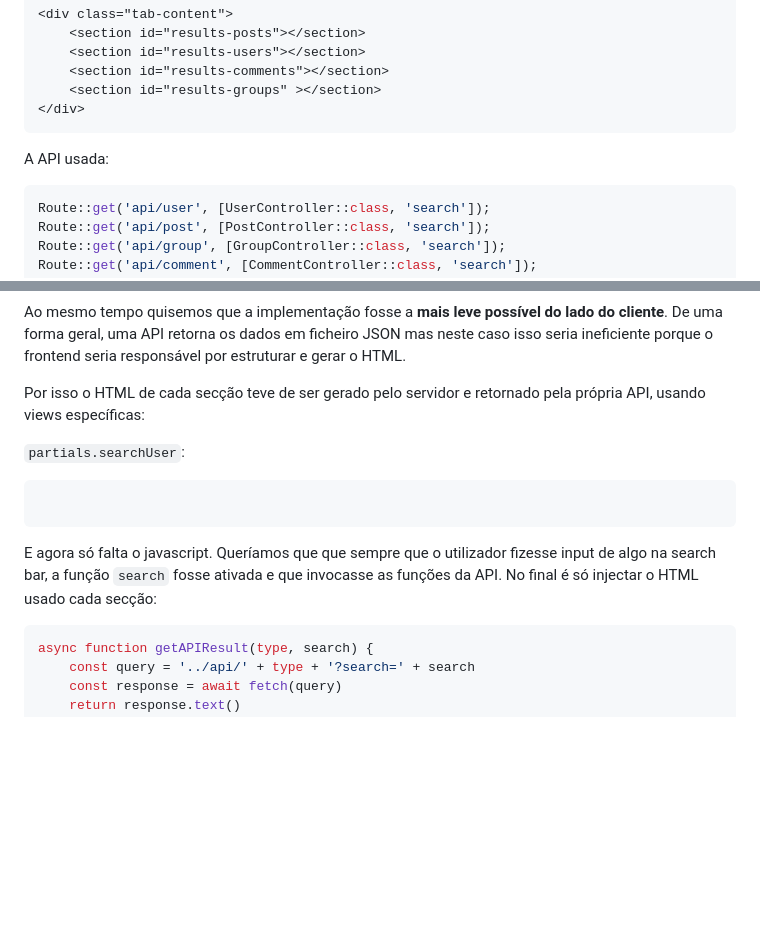
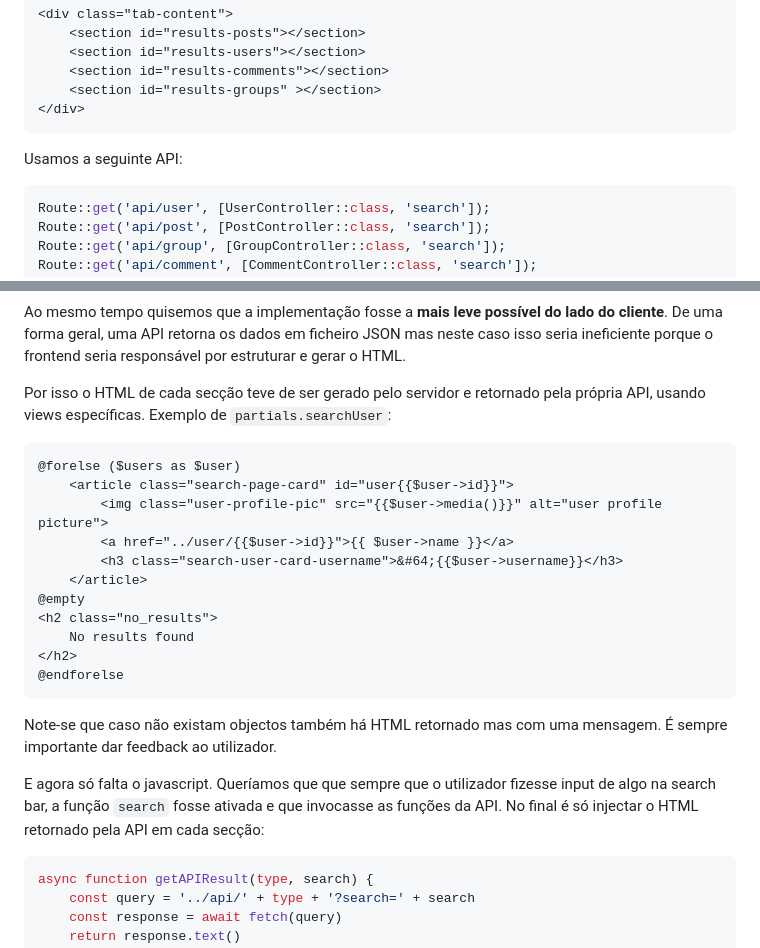
Before and after one commit to Fabio-A-Sa/Y3S1-LabDBWeb, a Markdown page: Notes/6 - Frontend.md, 2 parts joined by grey strips. Rendered like a GitHub page; blank space fills up the shorter version.

Commit message:
LBAW 23/24 edition: frontend

````diff
--- a/Notes/6 - Frontend.md
+++ b/Notes/6 - Frontend.md
@@ -154,7 +154,7 @@ Um HTML simples que possa gerar uma página semelhante é este:
 </div>
 ```
 
-A API usada:
+Usamos a seguinte API:
 
 ```php
 Route::get('api/user', [UserController::class, 'search']);
@@ -183,15 +183,25 @@ public function search(Request $request) {
 
 Ao mesmo tempo quisemos que a implementação fosse a **mais leve possível do lado do cliente**. De uma forma geral, uma API retorna os dados em ficheiro JSON mas neste caso isso seria ineficiente porque o frontend seria responsável por estruturar e gerar o HTML.
 
-Por isso o HTML de cada secção teve de ser gerado pelo servidor e retornado pela própria API, usando views específicas:
-
-`partials.searchUser`:
+Por isso o HTML de cada secção teve de ser gerado pelo servidor e retornado pela própria API, usando views específicas. Exemplo de `partials.searchUser`:
 
 ```html
-
+@forelse ($users as $user)
+    <article class="search-page-card" id="user{{$user->id}}">
+        <img class="user-profile-pic" src="{{$user->media()}}" alt="user profile picture">
+        <a href="../user/{{$user->id}}">{{ $user->name }}</a>
+        <h3 class="search-user-card-username">&#64;{{$user->username}}</h3>
+    </article>
+@empty
+<h2 class="no_results">
+    No results found
+</h2>
+@endforelse
 ```
 
-E agora só falta o javascript. Queríamos que que sempre que o utilizador fizesse input de algo na search bar, a função `search` fosse ativada e que invocasse as funções da API. No final é só injectar o HTML usado cada secção:
+Note-se que caso não existam objectos também há HTML retornado mas com uma mensagem. É sempre importante dar feedback ao utilizador.
+
+E agora só falta o javascript. Queríamos que que sempre que o utilizador fizesse input de algo na search bar, a função `search` fosse ativada e que invocasse as funções da API. No final é só injectar o HTML retornado pela API em cada secção:
 
 ```js
 async function getAPIResult(type, search) {
````
